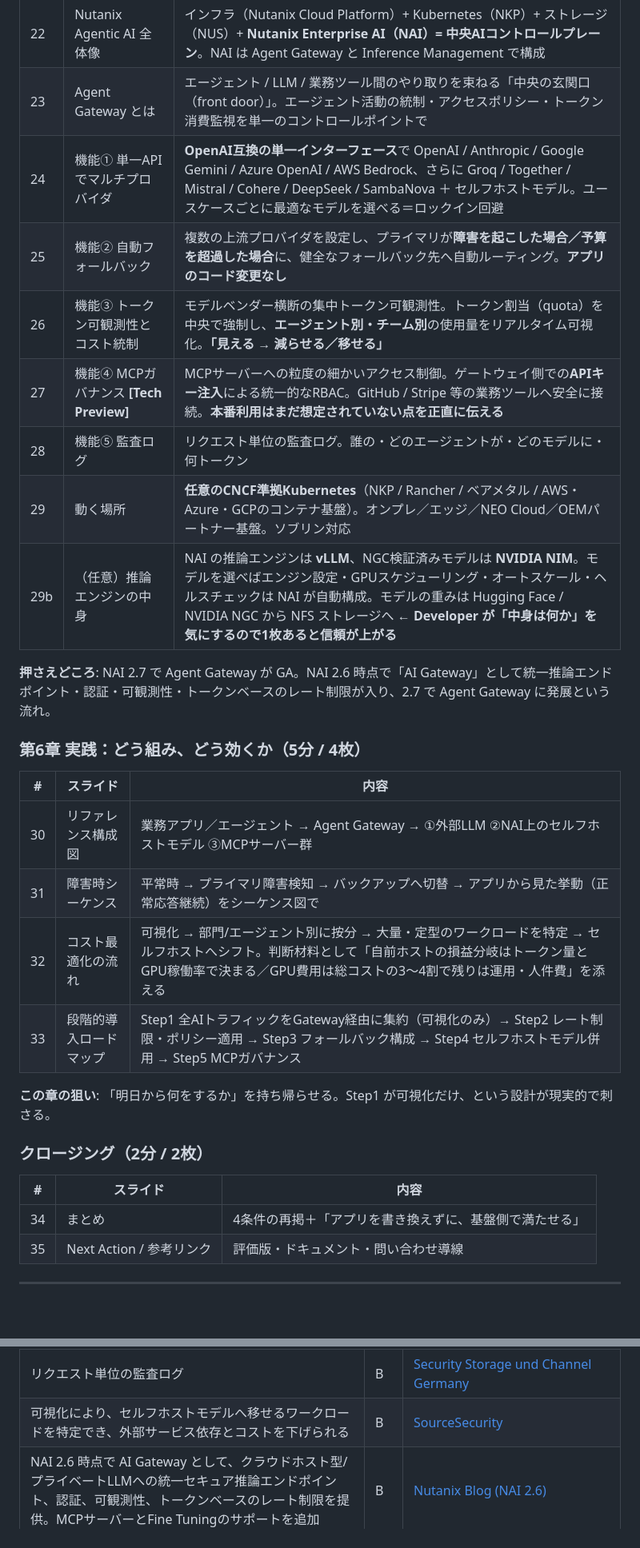
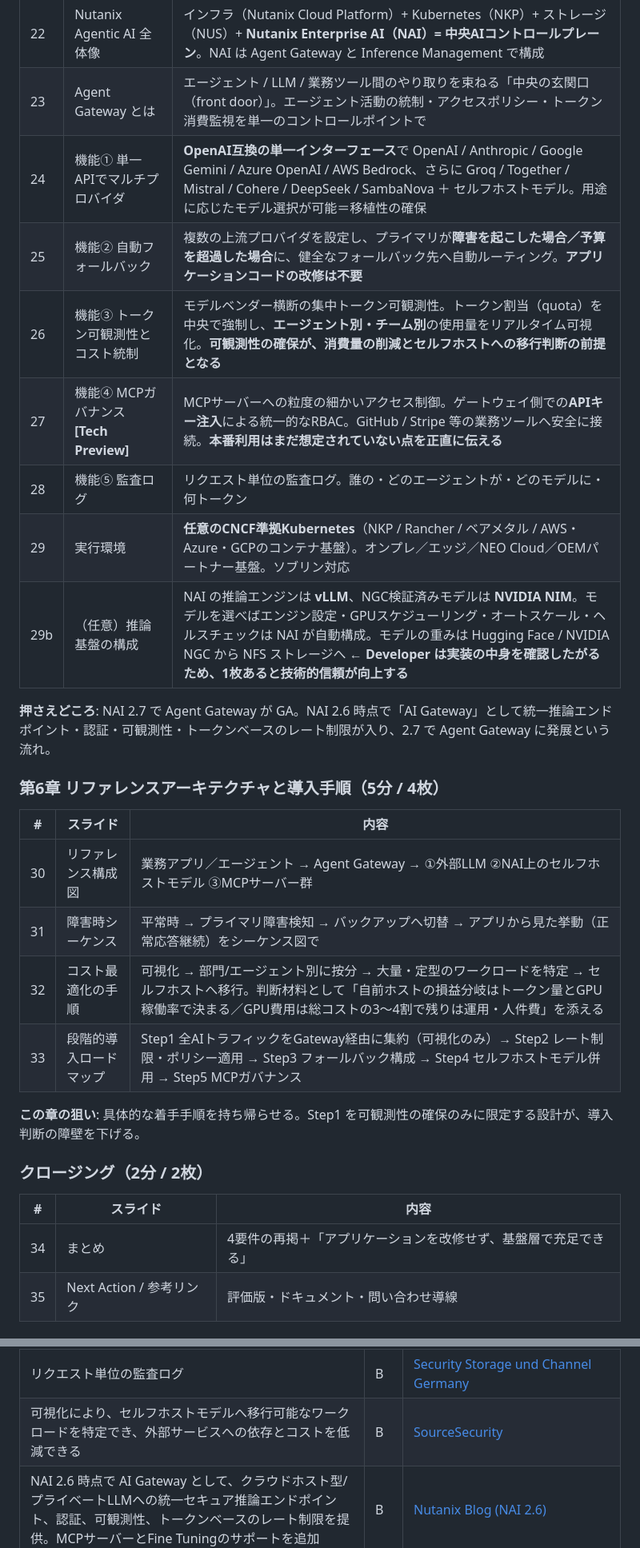
Before and after one commit to nanasawa22/my-site, a Markdown page: docs/seminar-enterprise-ai-architecture/research.md, 2 parts joined by grey strips. Shown at 80% size. Rendered like a GitHub page; blank space fills up the shorter version.

```diff
--- a/docs/seminar-enterprise-ai-architecture/research.md
+++ b/docs/seminar-enterprise-ai-architecture/research.md
@@ -94,32 +118,32 @@ Developer に最も刺さるパート。ここで共感を取る。
 |---|---|---|
 | 22 | Nutanix Agentic AI 全体像 | インフラ（Nutanix Cloud Platform）+ Kubernetes（NKP）+ ストレージ（NUS）+ **Nutanix Enterprise AI（NAI）= 中央AIコントロールプレーン**。NAI は Agent Gateway と Inference Management で構成 |
 | 23 | Agent Gateway とは | エージェント / LLM / 業務ツール間のやり取りを束ねる「中央の玄関口（front door）」。エージェント活動の統制・アクセスポリシー・トークン消費監視を単一のコントロールポイントで |
-| 24 | 機能① 単一APIでマルチプロバイダ | **OpenAI互換の単一インターフェース**で OpenAI / Anthropic / Google Gemini / Azure OpenAI / AWS Bedrock、さらに Groq / Together / Mistral / Cohere / DeepSeek / SambaNova ＋ セルフホストモデル。ユースケースごとに最適なモデルを選べる＝ロックイン回避 |
-| 25 | 機能② 自動フォールバック | 複数の上流プロバイダを設定し、プライマリが**障害を起こした場合／予算を超過した場合**に、健全なフォールバック先へ自動ルーティング。**アプリのコード変更なし** |
-| 26 | 機能③ トークン可観測性とコスト統制 | モデルベンダー横断の集中トークン可観測性。トークン割当（quota）を中央で強制し、**エージェント別・チーム別**の使用量をリアルタイム可視化。**「見える → 減らせる／移せる」** |
+| 24 | 機能① 単一APIでマルチプロバイダ | **OpenAI互換の単一インターフェース**で OpenAI / Anthropic / Google Gemini / Azure OpenAI / AWS Bedrock、さらに Groq / Together / Mistral / Cohere / DeepSeek / SambaNova ＋ セルフホストモデル。用途に応じたモデル選択が可能＝移植性の確保 |
+| 25 | 機能② 自動フォールバック | 複数の上流プロバイダを設定し、プライマリが**障害を起こした場合／予算を超過した場合**に、健全なフォールバック先へ自動ルーティング。**アプリケーションコードの改修は不要** |
+| 26 | 機能③ トークン可観測性とコスト統制 | モデルベンダー横断の集中トークン可観測性。トークン割当（quota）を中央で強制し、**エージェント別・チーム別**の使用量をリアルタイム可視化。**可観測性の確保が、消費量の削減とセルフホストへの移行判断の前提となる** |
 | 27 | 機能④ MCPガバナンス **[Tech Preview]** | MCPサーバーへの粒度の細かいアクセス制御。ゲートウェイ側での**APIキー注入**による統一的なRBAC。GitHub / Stripe 等の業務ツールへ安全に接続。**本番利用はまだ想定されていない点を正直に伝える** |
 | 28 | 機能⑤ 監査ログ | リクエスト単位の監査ログ。誰の・どのエージェントが・どのモデルに・何トークン |
-| 29 | 動く場所 | **任意のCNCF準拠Kubernetes**（NKP / Rancher / ベアメタル / AWS・Azure・GCPのコンテナ基盤）。オンプレ／エッジ／NEO Cloud／OEMパートナー基盤。ソブリン対応 |
-| 29b | （任意）推論エンジンの中身 | NAI の推論エンジンは **vLLM**、NGC検証済みモデルは **NVIDIA NIM**。モデルを選べばエンジン設定・GPUスケジューリング・オートスケール・ヘルスチェックは NAI が自動構成。モデルの重みは Hugging Face / NVIDIA NGC から NFS ストレージへ ← **Developer が「中身は何か」を気にするので1枚あると信頼が上がる** |
+| 29 | 実行環境 | **任意のCNCF準拠Kubernetes**（NKP / Rancher / ベアメタル / AWS・Azure・GCPのコンテナ基盤）。オンプレ／エッジ／NEO Cloud／OEMパートナー基盤。ソブリン対応 |
+| 29b | （任意）推論基盤の構成 | NAI の推論エンジンは **vLLM**、NGC検証済みモデルは **NVIDIA NIM**。モデルを選べばエンジン設定・GPUスケジューリング・オートスケール・ヘルスチェックは NAI が自動構成。モデルの重みは Hugging Face / NVIDIA NGC から NFS ストレージへ ← **Developer は実装の中身を確認したがるため、1枚あると技術的信頼が向上する** |
 
 **押さえどころ**: NAI 2.7 で Agent Gateway が GA。NAI 2.6 時点で「AI Gateway」として統一推論エンドポイント・認証・可観測性・トークンベースのレート制限が入り、2.7 で Agent Gateway に発展という流れ。
 
-### 第6章 実践：どう組み、どう効くか（5分 / 4枚）
+### 第6章 リファレンスアーキテクチャと導入手順（5分 / 4枚）
 
 | # | スライド | 内容 |
 |---|---|---|
 | 30 | リファレンス構成図 | 業務アプリ／エージェント → Agent Gateway → ①外部LLM ②NAI上のセルフホストモデル ③MCPサーバー群 |
 | 31 | 障害時シーケンス | 平常時 → プライマリ障害検知 → バックアップへ切替 → アプリから見た挙動（正常応答継続）をシーケンス図で |
-| 32 | コスト最適化の流れ | 可視化 → 部門/エージェント別に按分 → 大量・定型のワークロードを特定 → セルフホストへシフト。判断材料として「自前ホストの損益分岐はトークン量とGPU稼働率で決まる／GPU費用は総コストの3〜4割で残りは運用・人件費」を添える |
+| 32 | コスト最適化の手順 | 可視化 → 部門/エージェント別に按分 → 大量・定型のワークロードを特定 → セルフホストへ移行。判断材料として「自前ホストの損益分岐はトークン量とGPU稼働率で決まる／GPU費用は総コストの3〜4割で残りは運用・人件費」を添える |
 | 33 | 段階的導入ロードマップ | Step1 全AIトラフィックをGateway経由に集約（可視化のみ）→ Step2 レート制限・ポリシー適用 → Step3 フォールバック構成 → Step4 セルフホストモデル併用 → Step5 MCPガバナンス |
 
-**この章の狙い**: 「明日から何をするか」を持ち帰らせる。Step1 が可視化だけ、という設計が現実的で刺さる。
+**この章の狙い**: 具体的な着手手順を持ち帰らせる。Step1 を可観測性の確保のみに限定する設計が、導入判断の障壁を下げる。
 
 ### クロージング（2分 / 2枚）
 
 | # | スライド | 内容 |
 |---|---|---|
-| 34 | まとめ | 4条件の再掲＋「アプリを書き換えずに、基盤側で満たせる」 |
+| 34 | まとめ | 4要件の再掲＋「アプリケーションを改修せず、基盤層で充足できる」 |
 | 35 | Next Action / 参考リンク | 評価版・ドキュメント・問い合わせ導線 |
 
 ---
@@ -223,7 +247,7 @@ Developer に最も刺さるパート。ここで共感を取る。
 | MCPサーバーへの粒度の細かいアクセス制御（Governance for MCP）。GitHub / Stripe 等のツールへの安全な接続。**MCPサーバーガバナンスと同梱のテストエージェントは Tech Preview であり、本番利用は想定されていない**（Agent Gateway 本体は GA） | B | [tech-critter](https://www.tech-critter.com/nutanix-agent-gateway-general-availability/) ほか複数の報道で一致 |
 | Agent Gateway は「エージェントと、それらが呼ぶモデルとの間」および「MCPサーバーと、それらがラップする業務ツールとの間」に位置するコントロールプレーン | B | 検索スニペット（NAI アーキテクチャ解説） |
 | リクエスト単位の監査ログ | B | [Security Storage und Channel Germany](https://security-storage-und-channel-germany.de/language/en/nutanix-launches-agent-gateway-to-tame-ai-costs-and-governance/) |
-| 可視化により、セルフホストモデルへ移せるワークロードを特定でき、外部サービス依存とコストを下げられる | B | [SourceSecurity](https://www.sourcesecurity.com/news/nutanix-agent-gateway-centralised-ai-governance-co-1568897613-ga.1783359990.html) |
+| 可視化により、セルフホストモデルへ移行可能なワークロードを特定でき、外部サービスへの依存とコストを低減できる | B | [SourceSecurity](https://www.sourcesecurity.com/news/nutanix-agent-gateway-centralised-ai-governance-co-1568897613-ga.1783359990.html) |
 | NAI 2.6 時点で AI Gateway として、クラウドホスト型/プライベートLLMへの統一セキュア推論エンドポイント、認証、可観測性、トークンベースのレート制限を提供。MCPサーバーとFine Tuningのサポートを追加 | B | [Nutanix Blog (NAI 2.6)](https://www.nutanix.com/blog/orchestrating-the-hybrid-ai-frontier) |
 | Nutanix Agentic AI は NAI を中央AIコントロールプレーン（Agent Gateway + Inference Management）とし、インフラ・Kubernetes・データを統合。オンプレ／NEO Cloud／OEMパートナー基盤にまたがるソブリン対応 | B | [Nutanix プレスリリース](https://www.nutanix.com/press-releases/2026/nutanix-unveils-nutanix-agentic-ai) |
 | NAI は CNCF準拠のKubernetes（NKP含む）上に展開可能。NVIDIA NIM / NeMo マイクロサービスと統合 | B | [Nutanix Blog](https://www.nutanix.com/blog/nutanix-enterprise-ai-makes-agents) |
```
Also changed, not shown: other parts of docs/seminar-enterprise-ai-architecture/research.md (+46 -22 lines).
